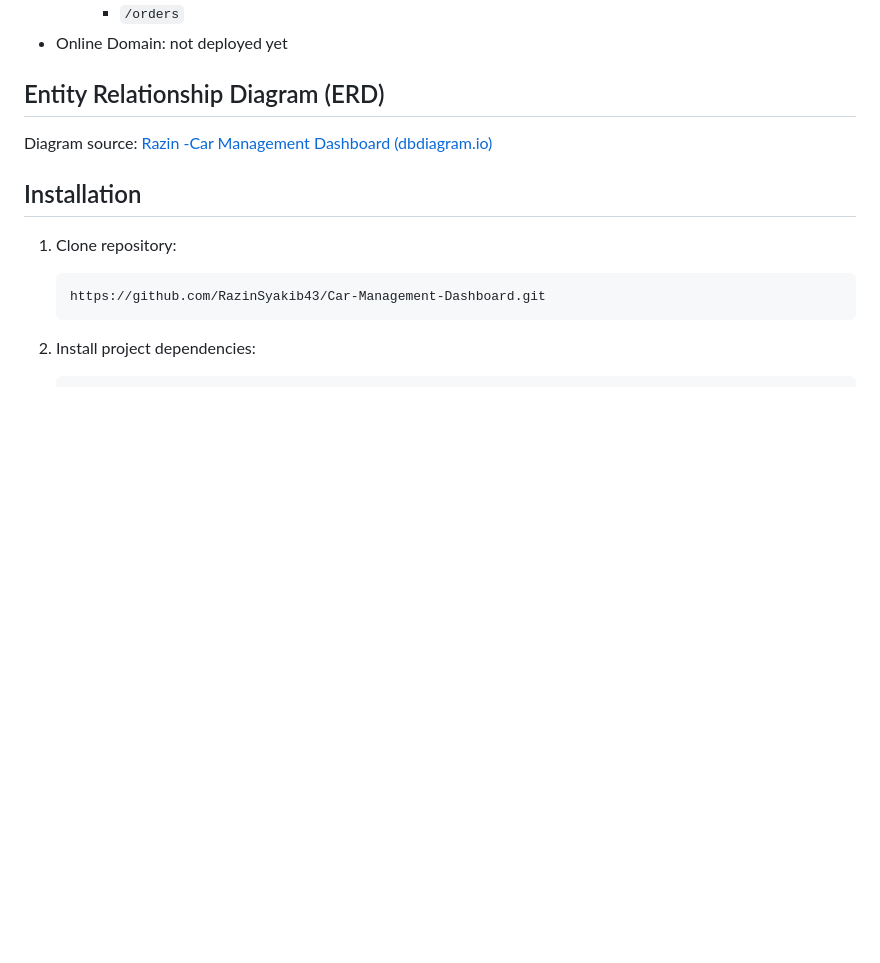
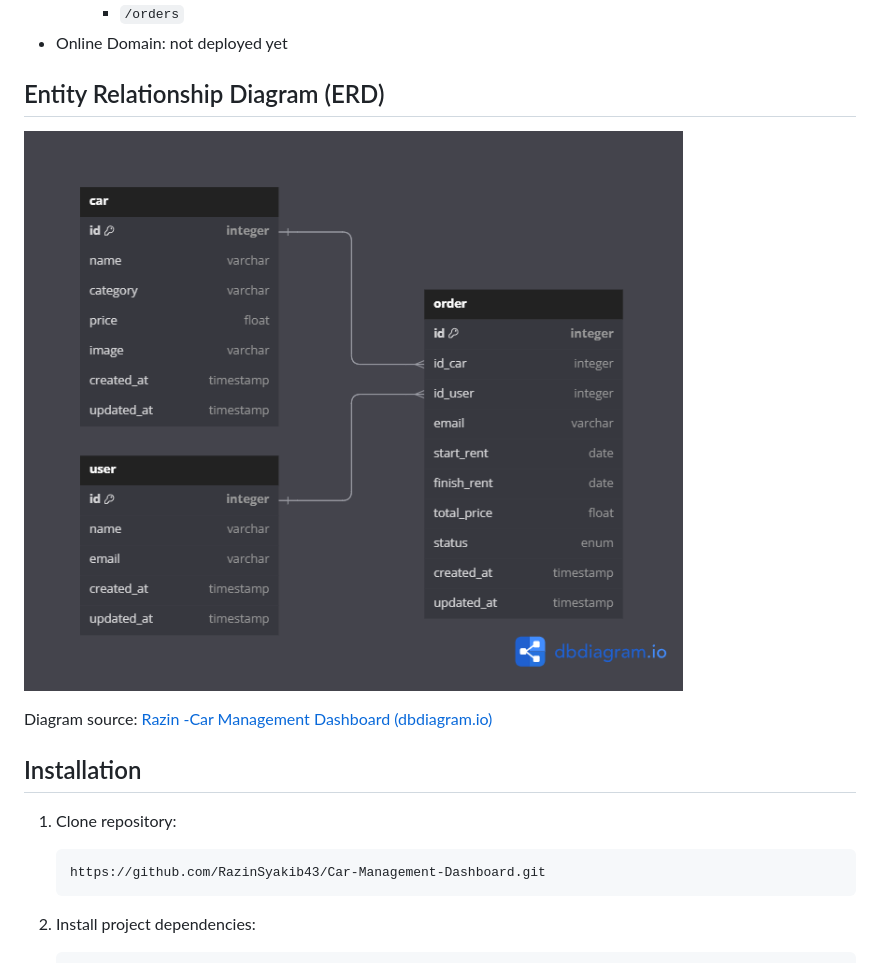
Before and after one commit to RazinSyakib43/F-FSW24001119-synrgy7-Raz-BinarCarRentalBCR-ch2, a Markdown page: README.md, the part around the change printed below. Rendered like a GitHub page; blank space fills up the shorter version.

Commit message:
[C5] API Docs v1.0.3

```diff
--- a/README.md
+++ b/README.md
@@ -24,6 +24,8 @@ Welcome to the  **Binar Car Rental - Car Management Dashboard** . This dashboard
 - Online Domain: not deployed yet
 
 ## Entity Relationship Diagram (ERD)
+
+![1717804699943](image/README/1717804699943.png)
 
 Diagram source: [Razin -Car Management Dashboard (dbdiagram.io)](https://dbdiagram.io/d/Razin-Car-Management-Dashboard-6658ded2b65d933879209fe4)
 
```
Also changed, not shown: other parts of README.md (+1 -2 lines), image/README/1717804699943.png (renamed from image/README/1717803767369.png).
